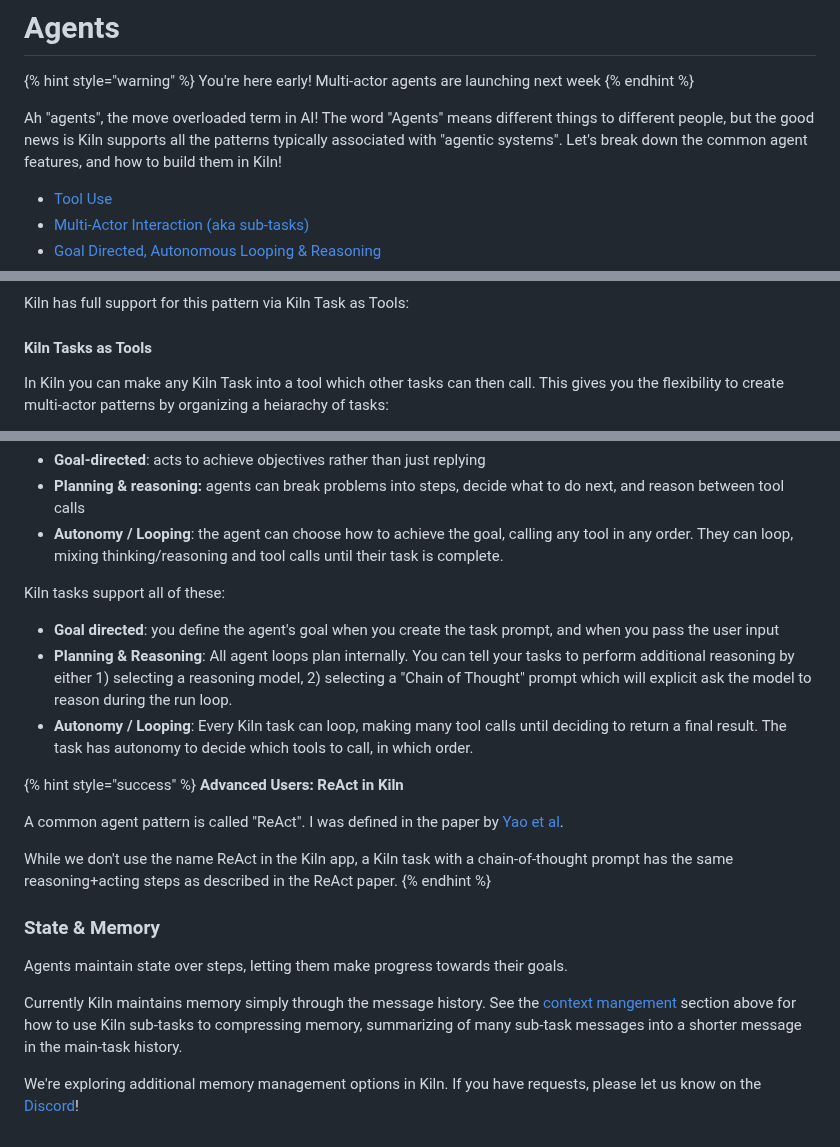
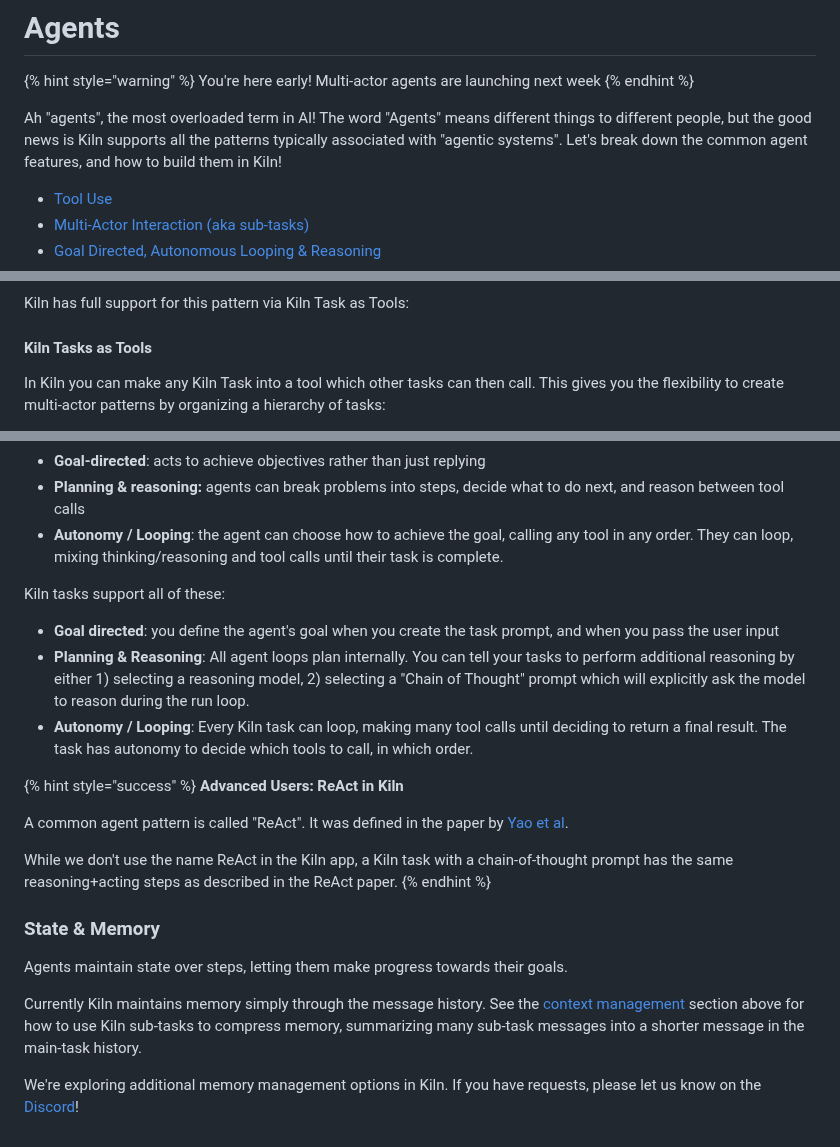
Before and after one commit to Kiln-AI/docs, a Markdown page: docs/agents.md, 3 parts joined by grey strips. Rendered like a GitHub page.

```diff
--- a/docs/agents.md
+++ b/docs/agents.md
@@ -9,7 +9,7 @@ icon: circle-nodes
 You're here early! Multi-actor agents are launching next week
 {% endhint %}
 
-Ah "agents", the move overloaded term in AI! The word "Agents" means different things to different people, but the good news is Kiln supports all the patterns typically associated with "agentic systems". Let's break down the common agent features, and how to build them in Kiln!
+Ah "agents", the most overloaded term in AI! The word "Agents" means different things to different people, but the good news is Kiln supports all the patterns typically associated with "agentic systems". Let's break down the common agent features, and how to build them in Kiln!
 
 * [Tool Use](agents.md#tool-use)
 * [Multi-Actor Interaction (aka sub-tasks)](agents.md#multi-actor-interaction-aka-sub-tasks)
@@ -30,5 +30,5 @@ Kiln has full support for this pattern via Kiln Task as Tools:
 
 #### Kiln Tasks as Tools
 
-In Kiln you can make any Kiln Task into a tool which other tasks can then call. This gives you the flexibility to create multi-actor patterns by organizing a heiarachy of tasks:
+In Kiln you can make any Kiln Task into a tool which other tasks can then call. This gives you the flexibility to create multi-actor patterns by organizing a hierarchy of tasks:
 
@@ -117,21 +117,21 @@ Agents typically achieve aim to achieve a specific goal, and are given the abili
 Kiln tasks support all of these:
 
 * **Goal directed**: you define the agent's goal when you create the task prompt, and when you pass the user input
-* **Planning & Reasoning**: All agent loops plan internally. You can tell your tasks to perform additional reasoning by either 1) selecting a reasoning model, 2) selecting a "Chain of Thought" prompt which will explicit ask the model to reason during the run loop.
+* **Planning & Reasoning**: All agent loops plan internally. You can tell your tasks to perform additional reasoning by either 1) selecting a reasoning model, 2) selecting a "Chain of Thought" prompt which will explicitly ask the model to reason during the run loop.
 * **Autonomy / Looping**: Every Kiln task can loop, making many tool calls until deciding to return a final result. The task has autonomy to decide which tools to call, in which order.
 
 {% hint style="success" %}
 **Advanced Users: ReAct in Kiln**
 
-A common agent pattern is called "ReAct". I was defined in the paper by [Yao et al](https://arxiv.org/abs/2210.03629).
+A common agent pattern is called "ReAct". It was defined in the paper by [Yao et al](https://arxiv.org/abs/2210.03629).
 
-While we don't use the name ReAct in the Kiln app, a Kiln task with a chain-of-thought prompt has the same  reasoning+acting steps as described in the ReAct paper.&#x20;
+While we don't use the name ReAct in the Kiln app, a Kiln task with a chain-of-thought prompt has the same reasoning+acting steps as described in the ReAct paper.
 {% endhint %}
 
 ### State & Memory
 
 Agents maintain state over steps, letting them make progress towards their goals.
 
-Currently Kiln maintains memory simply through the message history. See the [context mangement](agents.md#context-manament) section above for how to use Kiln sub-tasks to compressing memory, summarizing of many sub-task messages into a shorter message in the main-task history.
+Currently Kiln maintains memory simply through the message history. See the [context management](agents.md#context-management) section above for how to use Kiln sub-tasks to compress memory, summarizing many sub-task messages into a shorter message in the main-task history.
 
 We're exploring additional memory management options in Kiln. If you have requests, please let us know on the [Discord](https://kiln.tech/discord)!
```
Also changed, not shown: other parts of docs/agents.md (+12 -12 lines).
